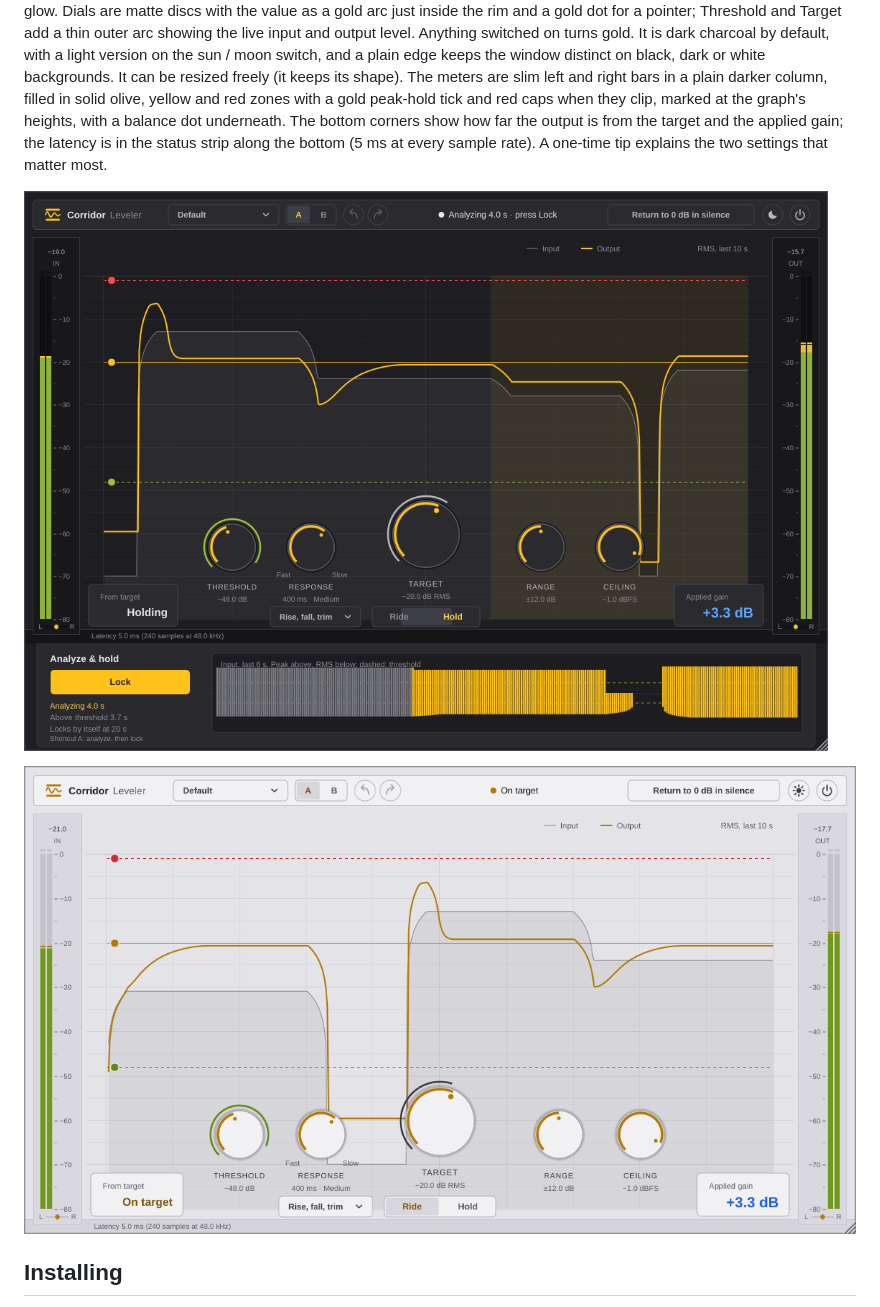
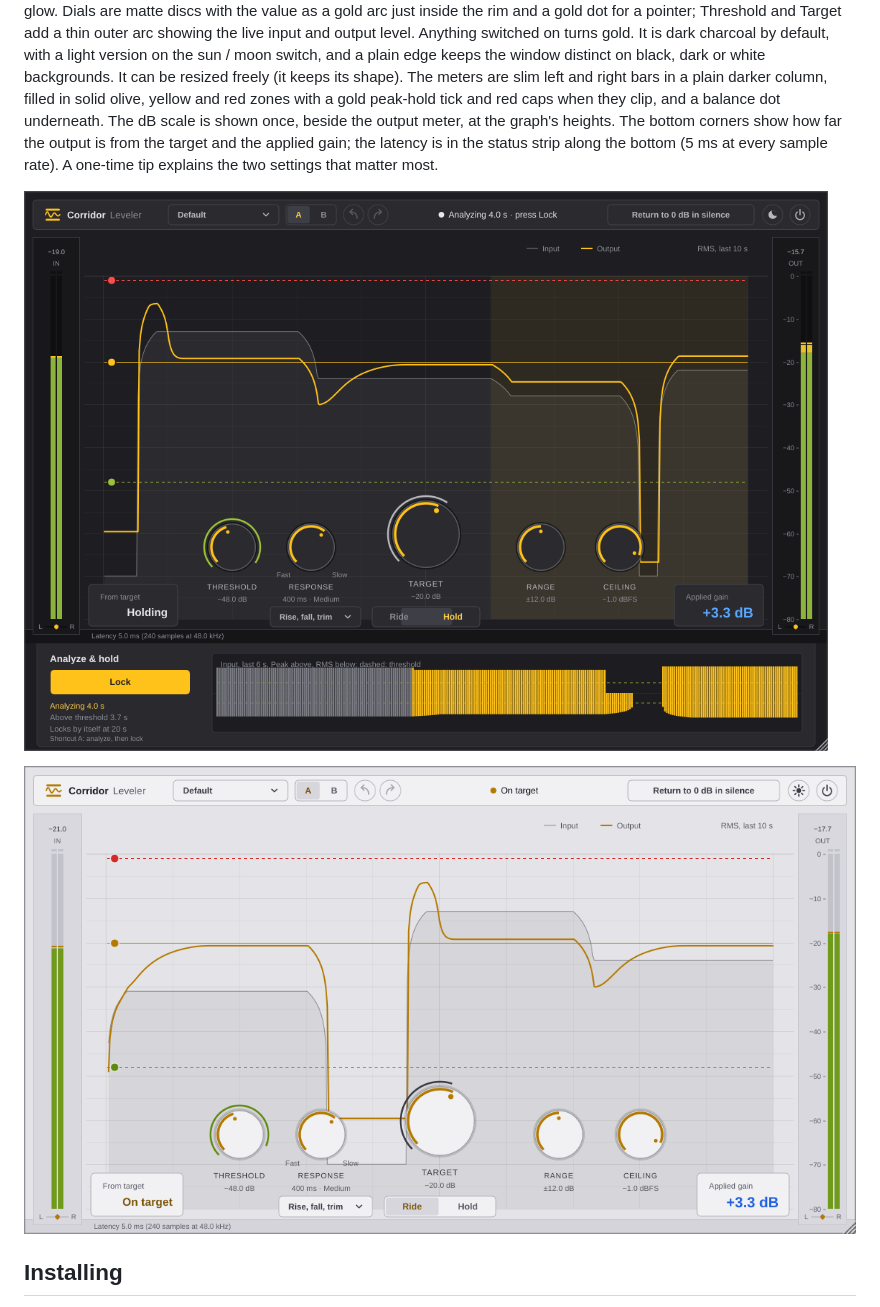
Before and after one commit to SharpTalons/Corridor-Leveler, a Markdown page: README.md, the part around the change. Drawn GitHub-style; pictures changed too: docs/window-hold.png, docs/window-light.png.

```diff
--- a/README.md
+++ b/README.md
@@ -51,8 +51,8 @@ just inside the rim and a gold dot for a pointer; Threshold and Target add a thi
 input and output level. Anything switched on turns gold. It is dark charcoal by default, with a light version on the
 sun / moon switch, and a plain edge keeps the window distinct on black, dark or white backgrounds. It can be
 resized freely (it keeps its shape). The meters are slim left and right bars in a plain darker column, filled in
-solid olive, yellow and red zones with a gold peak-hold tick and red caps when they clip, marked at the graph's
-heights, with a balance dot underneath. The bottom corners show how far the output is from the target and the
+solid olive, yellow and red zones with a gold peak-hold tick and red caps when they clip, and a balance dot underneath.
+The dB scale is shown once, beside the output meter, at the graph's heights. The bottom corners show how far the output is from the target and the
 applied gain; the latency is in the status strip along the bottom (5 ms at every sample rate). A one-time tip explains the two settings that matter most.
 
 ![Hold mode with the analysis sheet open](docs/window-hold.png)
```
Also changed, not shown: docs/window-1120.png, docs/window-960.png, docs/window-update-prompt.png, 1 other file.
